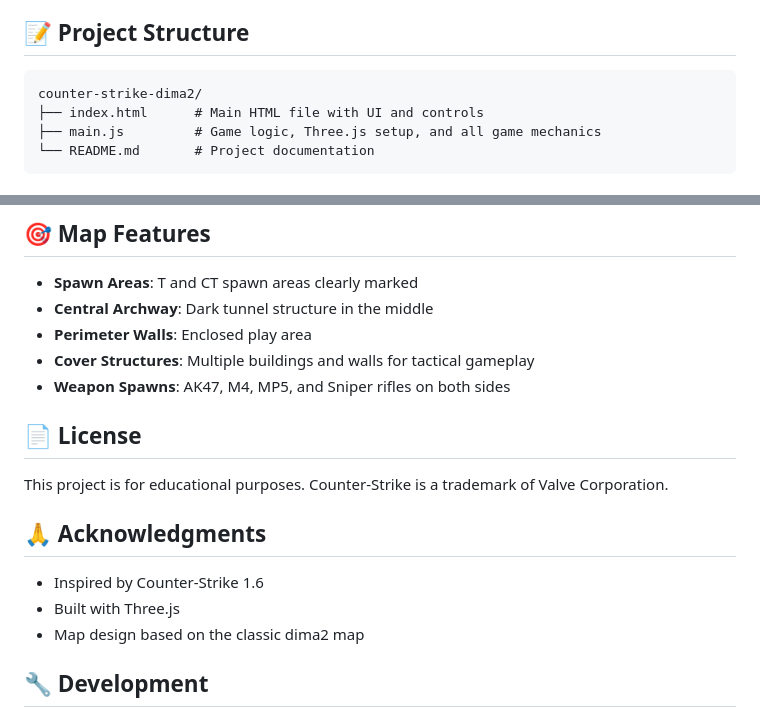
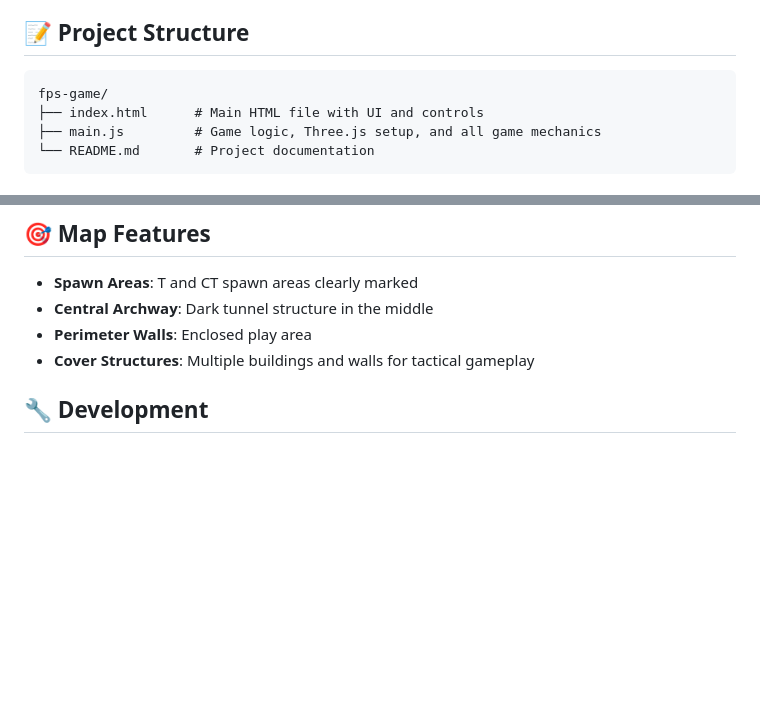
Before and after one commit to Muhammad-Ali-Khan9/FPS-game-in-threejs, a Markdown page: README.md, 2 parts joined by grey strips. GitHub-like rendering; blank space fills up the shorter version.

Commit message:
Update README to reflect current project details
Removed outdated sections on weapon spawns, license, and acknowledgments from the README.

````diff
--- a/README.md
+++ b/README.md
@@ -74,7 +74,7 @@ Alternatively, you can open `index.html` directly in your browser, though a loca
 ## 📝 Project Structure
 
 ```
-counter-strike-dima2/
+fps-game/
 ├── index.html      # Main HTML file with UI and controls
 ├── main.js         # Game logic, Three.js setup, and all game mechanics
 └── README.md       # Project documentation
@@ -147,17 +147,6 @@ counter-strike-dima2/
 - **Central Archway**: Dark tunnel structure in the middle
 - **Perimeter Walls**: Enclosed play area
 - **Cover Structures**: Multiple buildings and walls for tactical gameplay
-- **Weapon Spawns**: AK47, M4, MP5, and Sniper rifles on both sides
-
-## 📄 License
-
-This project is for educational purposes. Counter-Strike is a trademark of Valve Corporation.
-
-## 🙏 Acknowledgments
-
-- Inspired by Counter-Strike 1.6
-- Built with Three.js
-- Map design based on the classic dima2 map
 
 ## 🔧 Development
 
````
